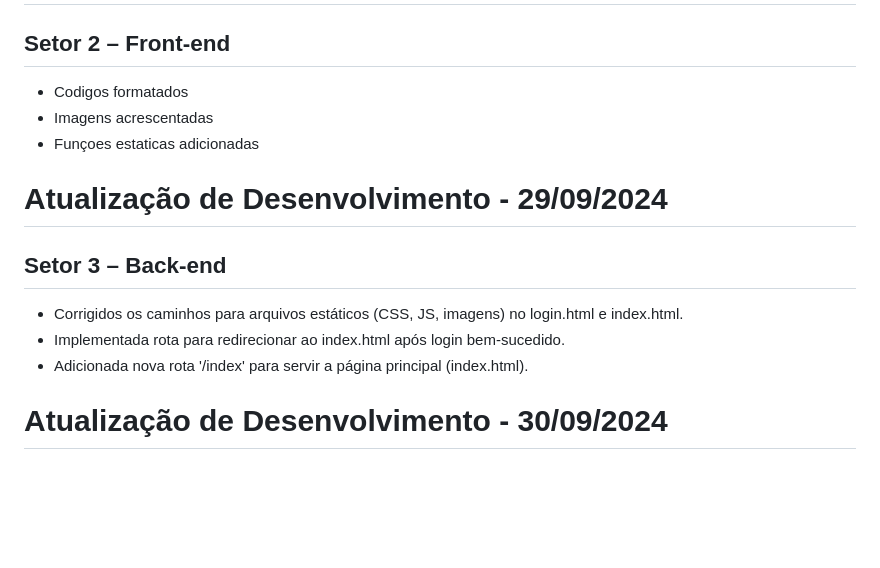
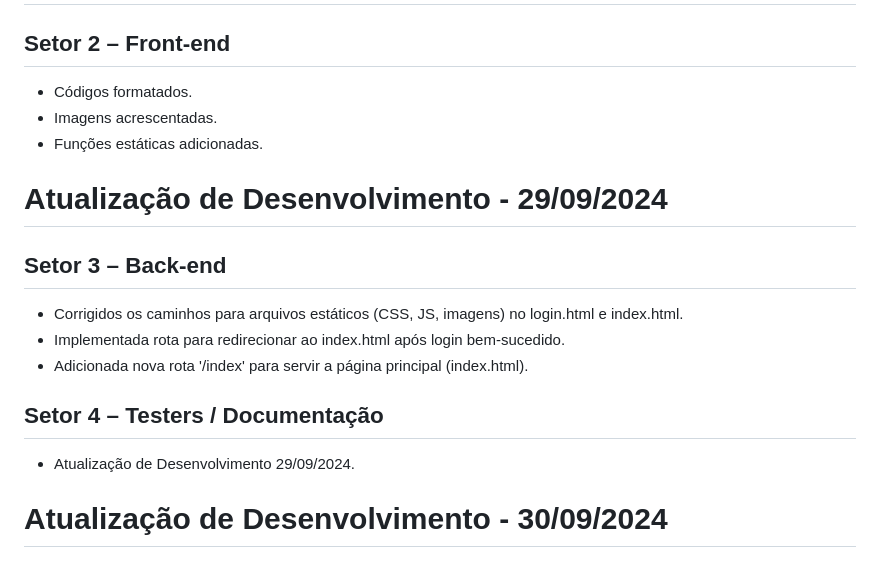
Before and after one commit to LipeOS/E-commerce, a Markdown page: README.md, the part around one of its changes. Drawn GitHub-style; blank space fills up the shorter version.

```diff
--- a/README.md
+++ b/README.md
@@ -98,9 +99,9 @@ O objetivo deste projeto é criar um Sistema Empresarial de E-commerce completo
 # Atualização de Desenvolvimento - 28/09/2024
 
 ## Setor 2 – Front-end
-- Codigos formatados
-- Imagens acrescentadas
-- Funçoes estaticas adicionadas
+- Códigos formatados.
+- Imagens acrescentadas.
+- Funções estáticas adicionadas.
 
 # Atualização de Desenvolvimento - 29/09/2024
 
@@ -108,6 +109,9 @@ O objetivo deste projeto é criar um Sistema Empresarial de E-commerce completo
 - Corrigidos os caminhos para arquivos estáticos (CSS, JS, imagens) no login.html e index.html.
 - Implementada rota para redirecionar ao index.html após login bem-sucedido.
 - Adicionada nova rota '/index' para servir a página principal (index.html).
+
+## Setor 4 – Testers / Documentação
+- Atualização de Desenvolvimento 29/09/2024.
 
 
 # Atualização de Desenvolvimento - 30/09/2024
```
Also changed, not shown: other parts of README.md (+31 -19 lines).
